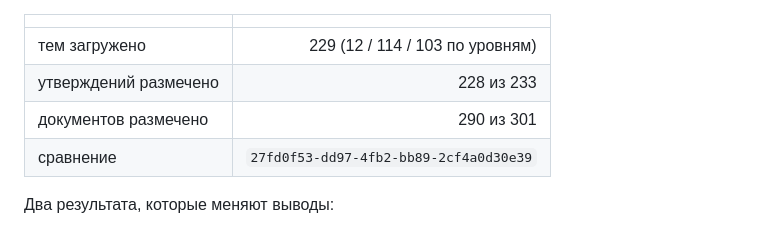
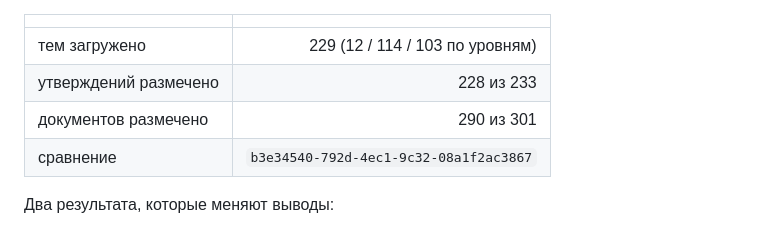
Before and after one commit to filimoshkin-avatar/agpm_radar, a Markdown page: docs/radar-kb-HANDOFF-2026-08-23.md, the part around the change. Drawn GitHub-style.

```diff
--- a/docs/radar-kb-HANDOFF-2026-08-23.md
+++ b/docs/radar-kb-HANDOFF-2026-08-23.md
@@ -13,7 +13,7 @@
 | тем загружено | 229 (12 / 114 / 103 по уровням) |
 | утверждений размечено | 228 из 233 |
 | документов размечено | 290 из 301 |
-| сравнение | `27fd0f53-dd97-4fb2-bb89-2cf4a0d30e39` |
+| сравнение | `b3e34540-792d-4ec1-9c32-08a1f2ac3867` |
 
 Два результата, которые меняют выводы:
 
```
Also changed, not shown: docs/radar-kb-topic-skeleton-2026-08-23.md (+18 -2 lines).
